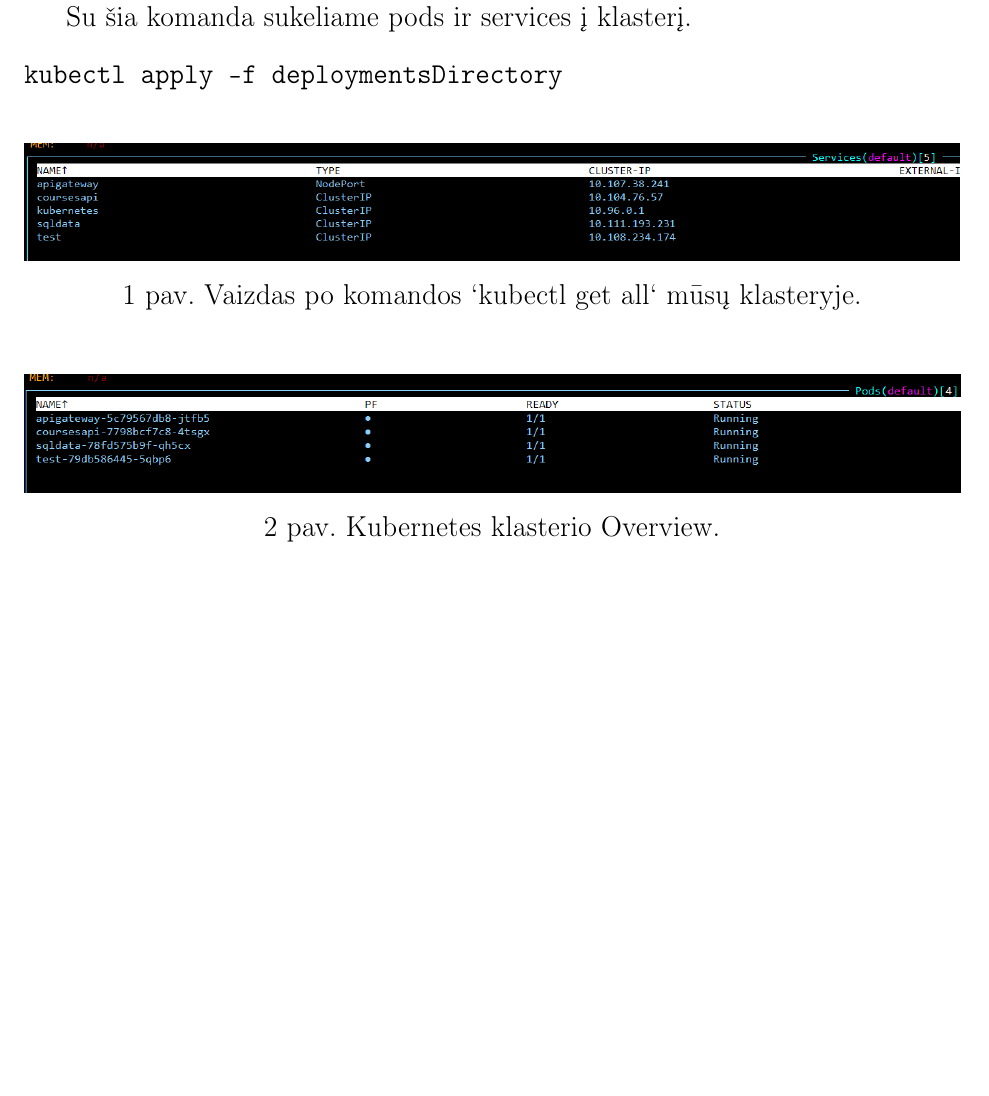
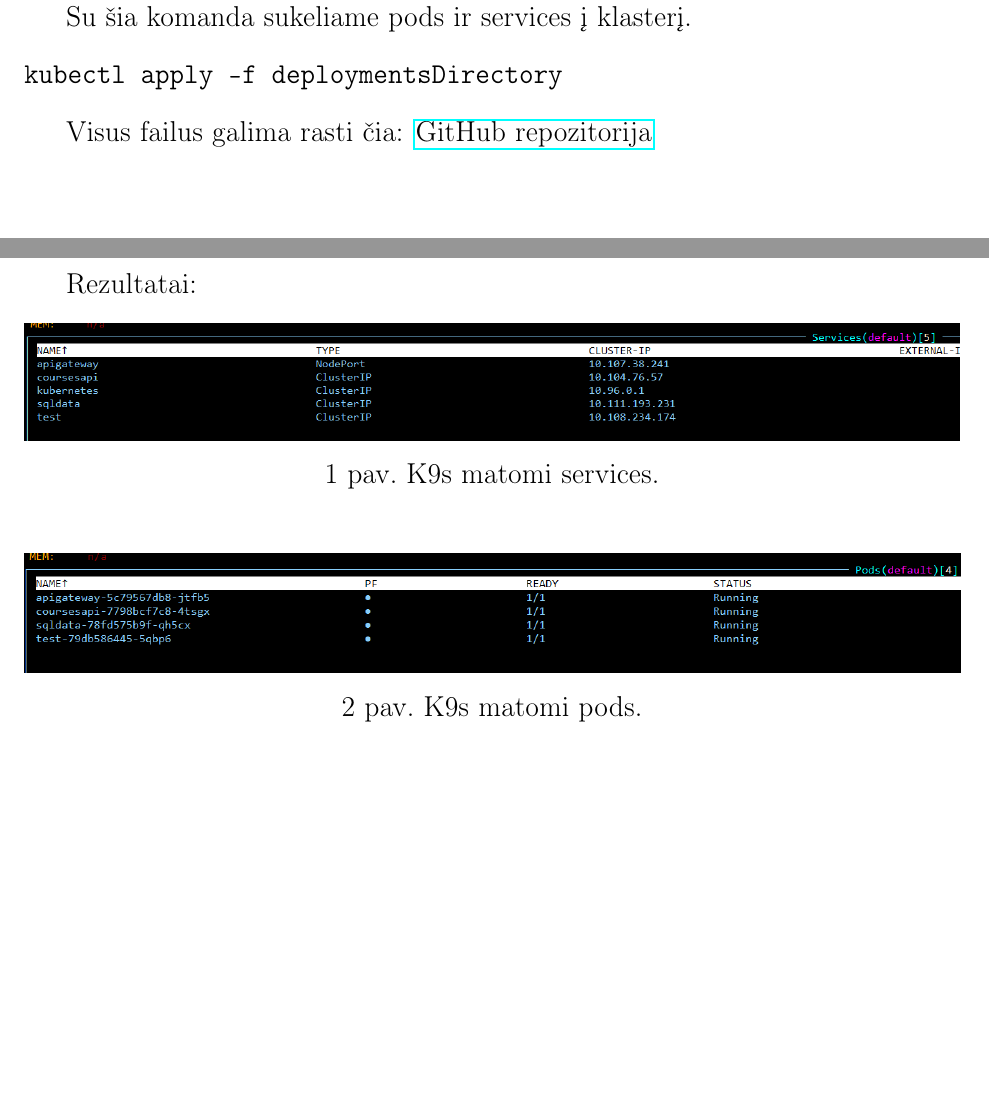
Before and after one commit to arnasbrad/clouds_inz, a LaTeX document (Arnas_Bradauskas.tex): part of page 5 of 8 before the commit and two parts of pages 5 and 6 of 9 after it, the two joined at a grey line, cut so that both start at the same text, the shorter picture padded with empty space. Compiled offline with pdfLaTeX.

Commit message:
developing

```diff
--- a/Arnas_Bradauskas.tex
+++ b/Arnas_Bradauskas.tex
@@ -2,6 +2,7 @@
 \usepackage{graphicx}
 \usepackage[T1]{fontenc}
 \usepackage[margin=1in]{geometry}
+\usepackage{hyperref}
 
 % Custom captions: 1 pav.
 \usepackage{caption}
@@ -119,14 +120,19 @@ Su šia komanda sukeliame pods ir services į klasterį.
 kubectl apply -f deploymentsDirectory
 \end{verbatim}
 
+Visus failus galima rasti čia: \href{https://github.com/arnasbrad/clouds_inz}{GitHub repozitorija}
+
+\clearpage
+Rezultatai:
+
 \begin{figure}[!htbp]
 	\includegraphics[width=\textwidth]{images/first/1.png}
-	\caption{\thefigure\ Vaizdas po komandos `kubectl get all` mūsų klasteryje.}
+	\caption{\thefigure\ K9s matomi services.}
 \end{figure}
 
 \begin{figure}[!htbp]
 	\includegraphics[width=\textwidth]{images/first/2.png}
-	\caption{\thefigure\ Kubernetes klasterio Overview.}
+	\caption{\thefigure\ K9s matomi pods.}
 \end{figure}
 
 \begin{figure}[!htbp]
```
Also changed, not shown: Arnas_Bradauskas.pdf, Arnas_Bradauskas.tex (6 more changed lines).
